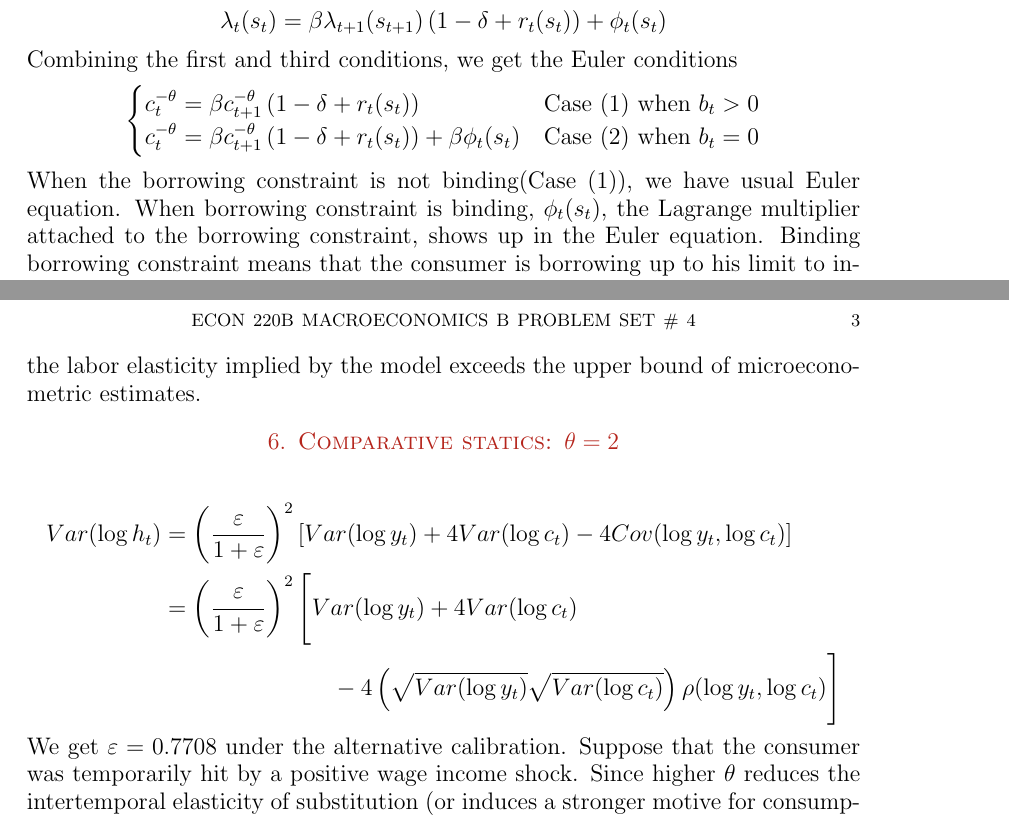
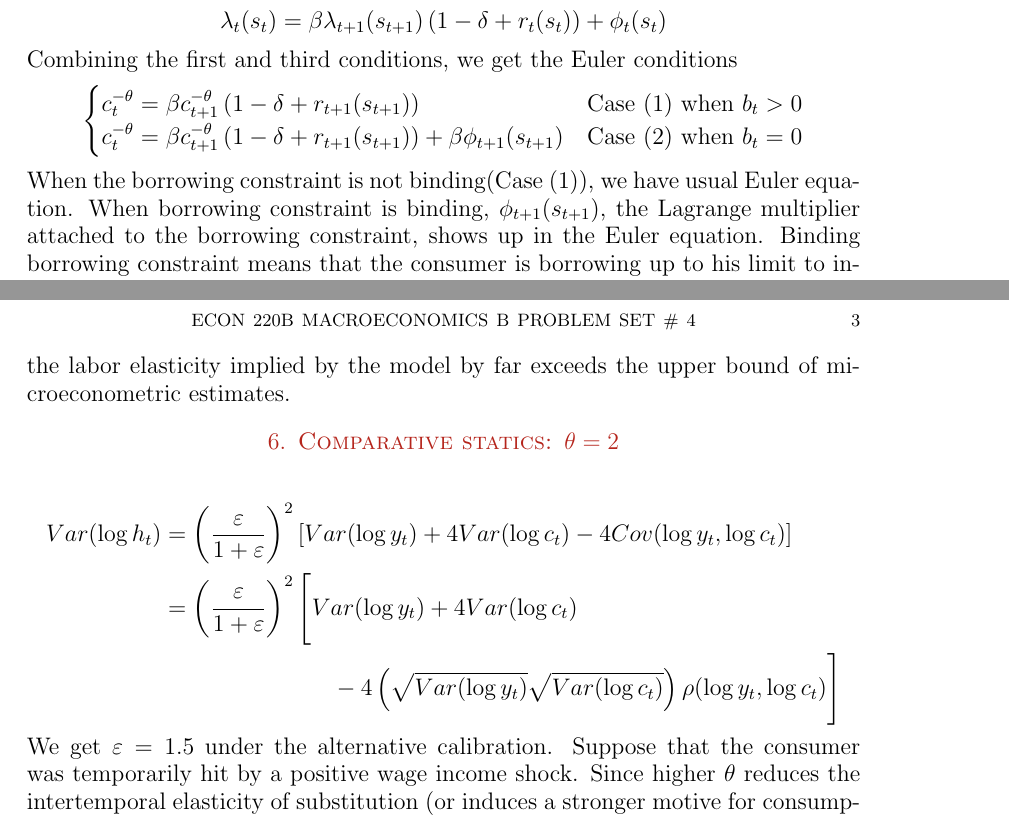
Before and after one commit to Minki-Kim/Macro-Homework, a LaTeX problem sheet (HW4_Minki.tex): two parts of pages 1 and 3 of 3, joined at a grey line, cut so that both start at the same text. Compiled offline with pdfLaTeX.

Commit message:
Modifications in 2,5, and 6

```diff
--- a/HW4_Minki.tex
+++ b/HW4_Minki.tex
@@ -75,14 +75,13 @@ First order conditions are:
 Combining the first and third conditions, we get the Euler conditions
 \begin{align*}
 \begin{cases}
-c_t^{-\theta} = \beta c_{t+1}^{-\theta} \left( 1- \delta + r_t(s_t)  \right) & \text{Case (1) when } b_t > 0 \\
-c_t^{-\theta} = \beta c_{t+1}^{-\theta} \left( 1- \delta + r_t(s_t)  \right)  +  \beta \phi_t(s_t) & \text{Case (2) when } b_t = 0
+c_t^{-\theta} = \beta c_{t+1}^{-\theta} \left( 1- \delta + r_{t+1}(s_{t+1})  \right) & \text{Case (1) when } b_t > 0 \\
+c_t^{-\theta} = \beta c_{t+1}^{-\theta} \left( 1- \delta + r_{t+1}(s_{t+1})  \right)  +  \beta \phi_{t+1}(s_{t+1}) & \text{Case (2) when } b_t = 0
 \end{cases}
 \end{align*}
-When the borrowing constraint is not binding(Case (1)), we have usual Euler equation. When borrowing constraint is binding, $\phi_t(s_t)$, the Lagrange multiplier attached to the borrowing constraint, shows up in the Euler equation. Binding borrowing constraint means that the consumer is borrowing up to his limit to increase current period consumption as much as he can. Therefore, LHS denotes the marginal gain of increased consumption. The first term of RHS denotes the discounted loss in period $t+1$, coming from increased consumption in period $t$. The second term entails discounted marginal loss coming from forgone bond holdings. \\
+When the borrowing constraint is not binding(Case (1)), we have usual Euler equation. When borrowing constraint is binding, $\phi_{t+1}(s_{t+1})$, the Lagrange multiplier attached to the borrowing constraint, shows up in the Euler equation. Binding borrowing constraint means that the consumer is borrowing up to his limit to increase current period consumption as much as he can. Therefore, LHS denotes the marginal gain of increased consumption. The first term of RHS denotes the discounted loss in period $t+1$, coming from increased consumption in period $t$. The second term entails discounted marginal loss coming from forgone bond holdings. \\
 
 For labor supply elasticity, note that $h_t = \left( \frac{1}{\gamma} c_t^{-\theta} w_t \right)^\varepsilon$. It is easy to show that $\epsilon_{h,w} = \frac{\partial h_t}{\partial w_t} \frac{w_t}{h_t} = \varepsilon$.
-
 \section{Firm's labor demand}
 Firm's static maxization problem is written as:
 \begin{equation*}
@@ -106,13 +105,14 @@ Var(\log h_t) &= Var \left[ \frac{\varepsilon}{1+\varepsilon} \left( -\log \gamm
 & = \left( \frac{\varepsilon}{1+ \varepsilon}\right)^2 \Bigg[ Var(\log y_t) +  Var(\log c_t) \\
 & \hspace{3cm} - 2 \left( \sqrt{Var(\log y_t)} \sqrt{Var(\log c_t)} \right)\rho(\log y_t, \log c_t) \Bigg]
 \end{align*}
-Normalize $Var(\log y_t) = 1$, Then $Var(\log c_t) = 9/16, Var(\log h_t) = 9/25$. Also, $\rho(\log y_t, \log c_t)$ is given as $3/4$. We get $\varepsilon = 1.8253$ under these conditions. Hence the labor elasticity implied by the model exceeds the upper bound of microeconometric estimates.
+Normalize $Var(\log y_t) = 1$, Then $Var(\log c_t) = 9/16, Var(\log h_t) = 9/25$. Also, $\rho(\log y_t, \log c_t)$ is given as $3/4$. We get $\varepsilon = 9.7660$ under these conditions. Hence the labor elasticity implied by the model by far exceeds the upper bound of microeconometric estimates.
 \section{Comparative statics: $\theta = 2$}
 \begin{align*}
 Var(\log h_t) & = \left( \frac{\varepsilon}{1+ \varepsilon}\right)^2 \left[ Var(\log y_t) +  4 Var(\log c_t) - 4 Cov(\log y_t, \log c_t) \right] \\
 & = \left( \frac{\varepsilon}{1+ \varepsilon}\right)^2 \Bigg[ Var(\log y_t) + 4 Var(\log c_t) \\
 & \hspace{3cm} - 4 \left( \sqrt{Var(\log y_t)} \sqrt{Var(\log c_t)} \right)\rho(\log y_t, \log c_t) \Bigg]
 \end{align*}
-We get $\varepsilon = 0.7708$ under the alternative calibration. Suppose that the consumer was temporarily hit by a positive wage income shock. Since higher $\theta$ reduces the intertemporal elasticity of substitution (or induces a stronger motive for consumption smoothing), the consumer increases his consumption by less amount than he would do under $\theta=1$.  Because increased consumption is supported by larger labor income from working longer, less $\Delta c_t$ is translated into less $\Delta h_t$, which drives down the required value of $\varepsilon$.
+We get $\varepsilon = 1.5$ under the alternative calibration. Suppose that the consumer was temporarily hit by a positive wage income shock. Since higher $\theta$ reduces the intertemporal elasticity of substitution (or induces a stronger motive for consumption smoothing), the consumer increases his consumption by less amount than he would do under $\theta=1$.  Because increased consumption is supported by larger labor income from working longer, less $\Delta c_t$ is translated into less $\Delta h_t$, which drives down the required value of $\varepsilon$.
 \section{Indivisible Labor}
+
 \end{document}
```
Also changed, not shown: HW4_Minki.pdf.
